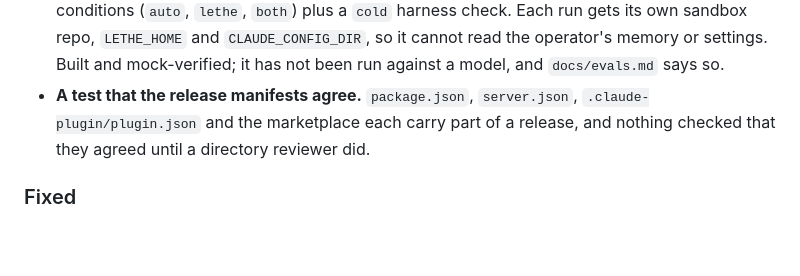
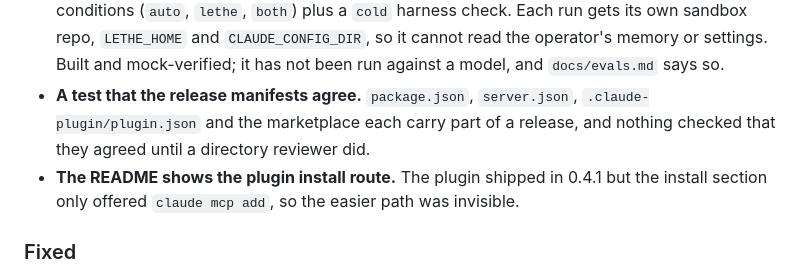
Before and after one commit to alarv/lethe, a Markdown page: CHANGELOG.md, the part around the change. Rendered like a GitHub page; blank space fills up the shorter version.

```diff
--- a/CHANGELOG.md
+++ b/CHANGELOG.md
@@ -23,6 +23,8 @@ The release workflow refuses to publish a version with no section here.
 - **A test that the release manifests agree.** `package.json`, `server.json`,
   `.claude-plugin/plugin.json` and the marketplace each carry part of a release, and
   nothing checked that they agreed until a directory reviewer did.
+- **The README shows the plugin install route.** The plugin shipped in 0.4.1 but the
+  install section only offered `claude mcp add`, so the easier path was invisible.
 
 ### Fixed
 
```
Also changed, not shown: README.md (+7 -0 lines).
